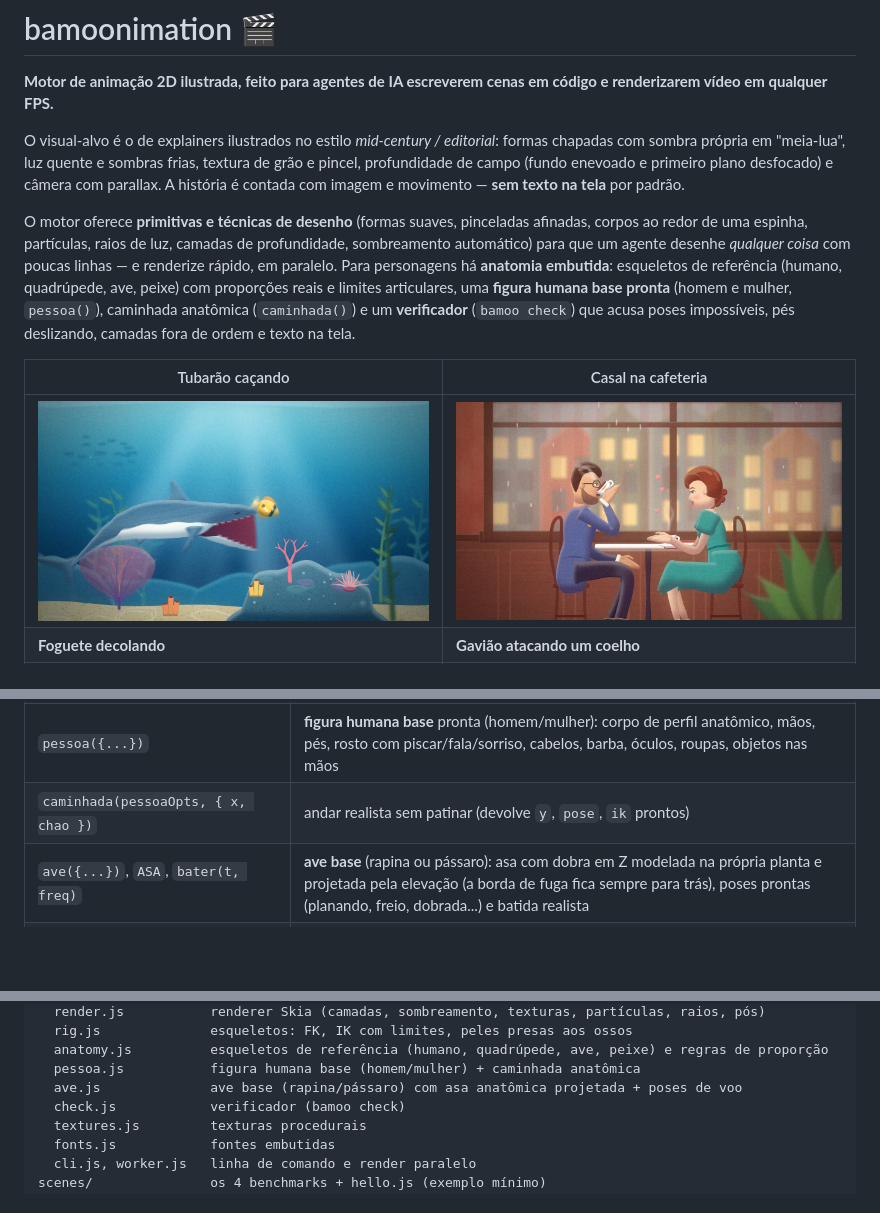
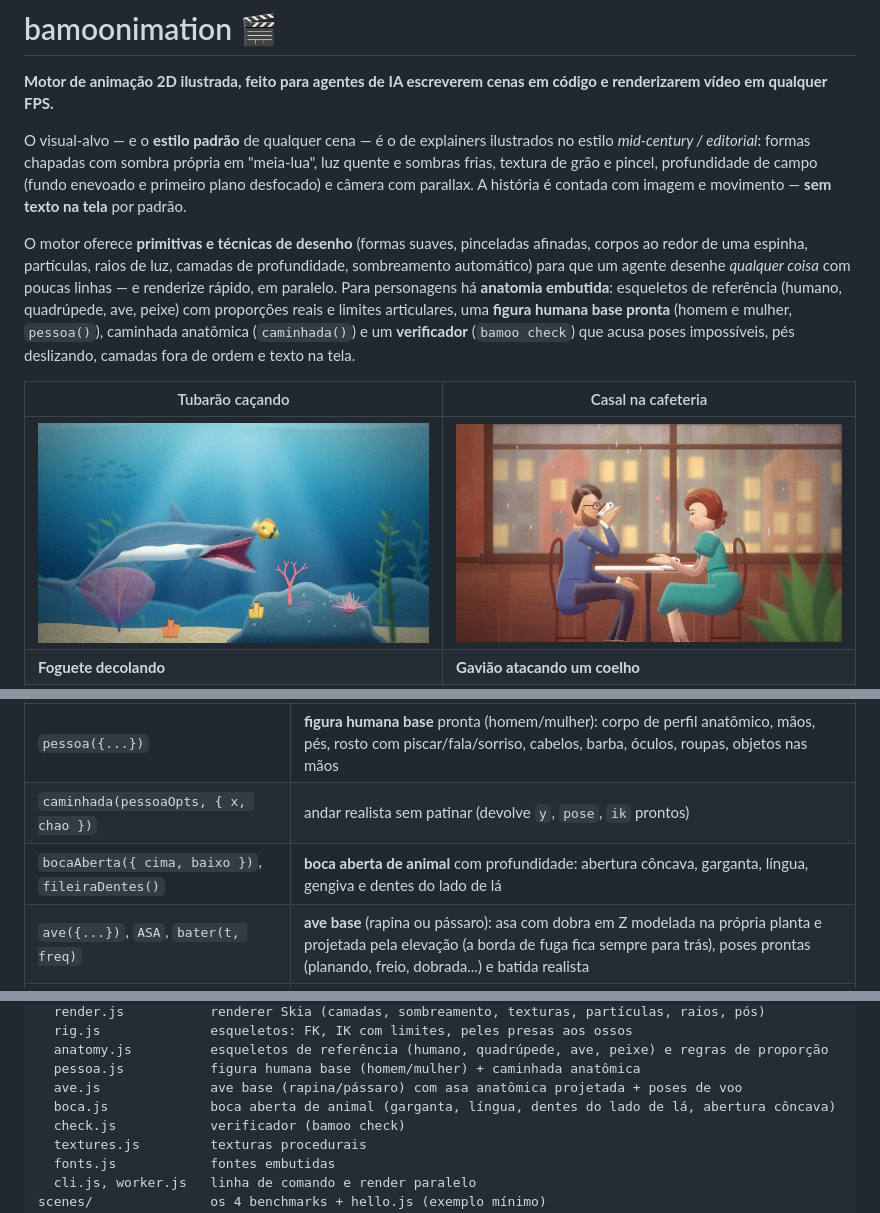
Before and after one commit to MusicMaster4/bamoonimation, a Markdown page: README.md, 3 parts joined by grey strips. Drawn GitHub-style; pictures changed too: media/cafe.jpg, media/shark.jpg; blank space fills up the shorter version.

```diff
--- a/README.md
+++ b/README.md
@@ -2,7 +2,7 @@
 
 **Motor de animação 2D ilustrada, feito para agentes de IA escreverem cenas em código e renderizarem vídeo em qualquer FPS.**
 
-O visual-alvo é o de explainers ilustrados no estilo *mid-century / editorial*: formas chapadas com sombra
+O visual-alvo — e o **estilo padrão** de qualquer cena — é o de explainers ilustrados no estilo *mid-century / editorial*: formas chapadas com sombra
 própria em "meia-lua", luz quente e sombras frias, textura de grão e pincel, profundidade de campo
 (fundo enevoado e primeiro plano desfocado) e câmera com parallax. A história é contada com imagem e
 movimento — **sem texto na tela** por padrão.
@@ -315,6 +336,7 @@ rig({ name: 'cão', plan: 'quadrupede', bones: skeleton('quadrupede', { altura:
 | `rig({ bones, pose, ik, skin, ground, plan, name })` | esqueleto animado: `pose` (ângulos por osso), `ik` (cadeias de 2–3 ossos; escolhe a dobra válida), `skin` (desenhos presos aos ossos, ordem automática lado de lá → lado de cá) |
 | `pessoa({...})` | **figura humana base** pronta (homem/mulher): corpo de perfil anatômico, mãos, pés, rosto com piscar/fala/sorriso, cabelos, barba, óculos, roupas, objetos nas mãos |
 | `caminhada(pessoaOpts, { x, chao })` | andar realista sem patinar (devolve `y`, `pose`, `ik` prontos) |
+| `bocaAberta({ cima, baixo })`, `fileiraDentes()` | **boca aberta de animal** com profundidade: abertura côncava, garganta, língua, gengiva e dentes do lado de lá |
 | `ave({...})`, `ASA`, `bater(t, freq)` | **ave base** (rapina ou pássaro): asa com dobra em Z modelada na própria planta e projetada pela elevação (a borda de fuga fica sempre para trás), poses prontas (planando, freio, dobrada...) e batida realista |
 | `bamoo check` | verificador de anatomia, chão, camadas e texto |
 
@@ -409,6 +431,7 @@ src/
   anatomy.js          esqueletos de referência (humano, quadrúpede, ave, peixe) e regras de proporção
   pessoa.js           figura humana base (homem/mulher) + caminhada anatômica
   ave.js              ave base (rapina/pássaro) com asa anatômica projetada + poses de voo
+  boca.js             boca aberta de animal (garganta, língua, dentes do lado de lá, abertura côncava)
   check.js            verificador (bamoo check)
   textures.js         texturas procedurais
   fonts.js            fontes embutidas
```
Also changed, not shown: other parts of README.md (+39 -18 lines), AGENTS.md (+13 -6 lines), docs/ANATOMIA.md (+16 -0 lines), media/hawk.jpg, media/luzes.jpg (added), media/padrao.jpg (added), media/rocket.jpg, 10 other files.
